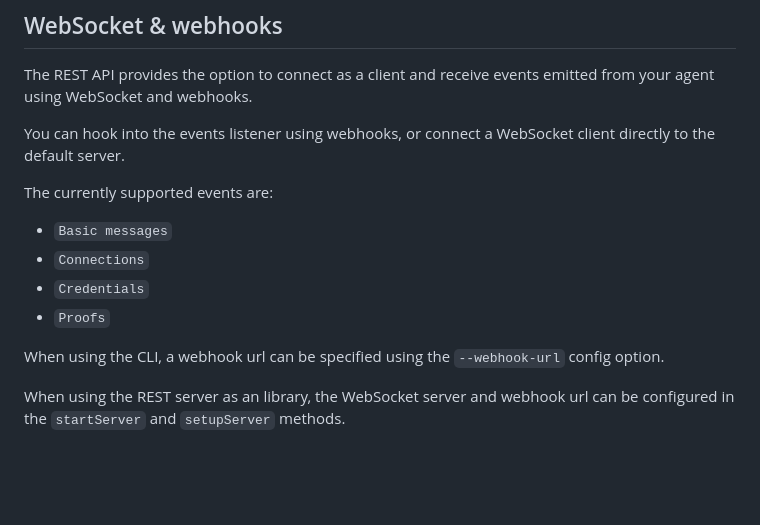
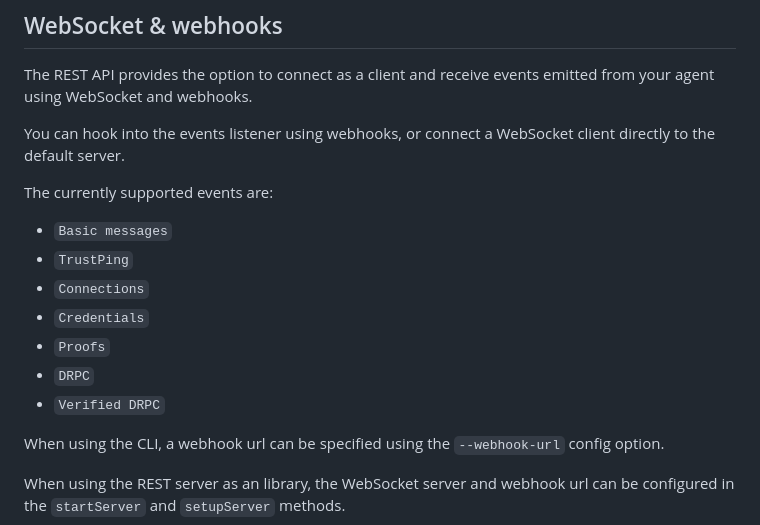
Before and after one commit to digicatapult/veritable-cloudagent, a Markdown page: README_VERITABLE.md, the part around one of its changes. Drawn GitHub-style; blank space fills up the shorter version.

```diff
--- a/README_VERITABLE.md
+++ b/README_VERITABLE.md
@@ -193,9 +193,12 @@ You can hook into the events listener using webhooks, or connect a WebSocket cli
 The currently supported events are:
 
 - `Basic messages`
+- `TrustPing`
 - `Connections`
 - `Credentials`
 - `Proofs`
+- `DRPC`
+- `Verified DRPC`
 
 When using the CLI, a webhook url can be specified using the `--webhook-url` config option.
 
```
Also changed, not shown: other parts of README_VERITABLE.md (+29 -0 lines), docs/images/Verified_DRPC_State_Flow.png (added).
